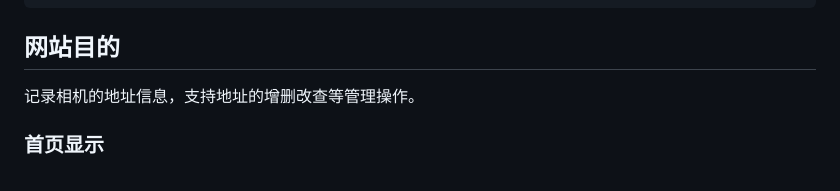
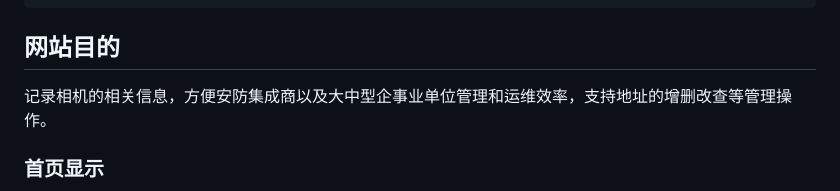
Before and after one commit to cokei521/camera_manager, a Markdown page: README.md, the part around the change. Rendered like a GitHub page.

````diff
--- a/README.md
+++ b/README.md
@@ -21,8 +21,7 @@ camera_manager/
 └── requirements.txt    # 依赖
 ```
 ## 网站目的
-记录相机的地址信息，支持地址的增删改查等管理操作。
-
+记录相机的相关信息，方便安防集成商以及大中型企事业单位管理和运维效率，支持地址的增删改查等管理操作。
 
 
 ### 首页显示
````
